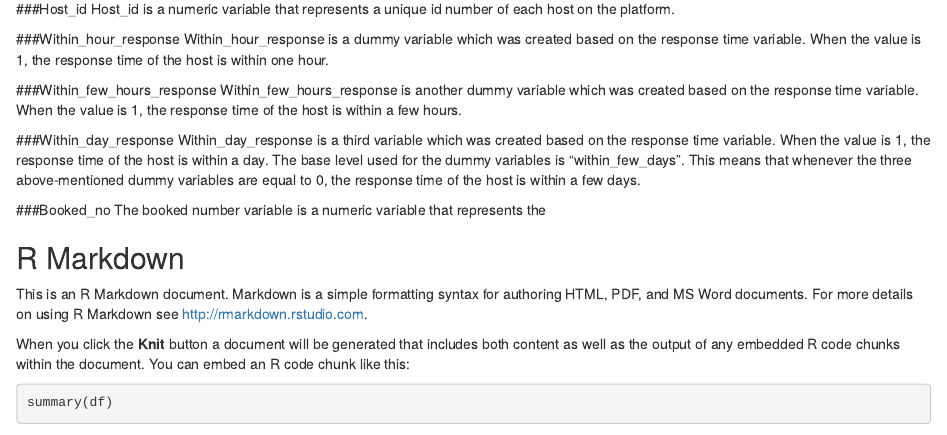
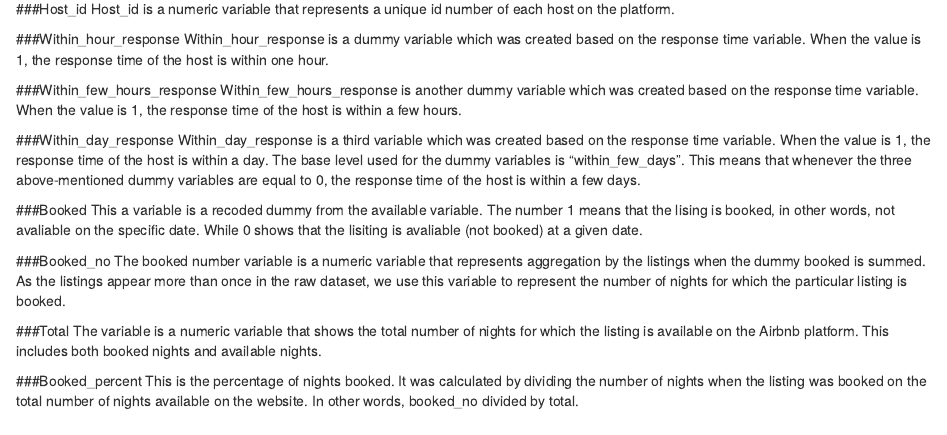
Before and after one commit to akalpaxi/InvestigatingAirbnbhosts, an R Markdown document (src/data-prep/report.rmd): the page in a window 1100 px wide, from 540 px down. Rendered offline with R 4.5, knitr and Pandoc, with nearby package versions; some code elsewhere in the file could not run offline.

Commit message:
Update and rename inspect.rmd to report.rmd

```diff
--- a/src/data-prep/inspect.rmd
+++ b/src/data-prep/report.rmd
@@ -39,5 +39,14 @@ Within_few_hours_response is another dummy variable which was created based on t
 Within_day_response is a third variable which was created based on the response time variable. When the value is 1, the response time of the host is within a day.
 The base level used for the dummy variables is "within_few_days". This means that whenever the three above-mentioned dummy variables are equal to 0, the response time of the host is within a few days.
 
+###Booked
+This a variable is a recoded dummy from the available variable. The number 1 means that the lising is booked, in other words, not avaliable on the specific date. While 0 shows that the lisiting is avaliable (not booked) at a given date.
+
 ###Booked_no
-The booked number variable is a numeric variable that represents the
+The booked number variable is a numeric variable that represents aggregation by the listings when the dummy booked is summed. As the listings appear more than once in the raw dataset, we use this variable to represent the number of nights for which the particular listing is booked.
+
+###Total
+The variable is a numeric variable that shows the total number of nights for which the listing is available on the Airbnb platform. This includes both booked nights and available nights.
+
+###Booked_percent
+This is the percentage of nights booked. It was calculated by dividing the number of nights when the listing was booked on the total number of nights available on the website. In other words, booked_no divided by total.
```
Also changed, not shown: src/data-prep/report.rmd (8 more changed lines).
